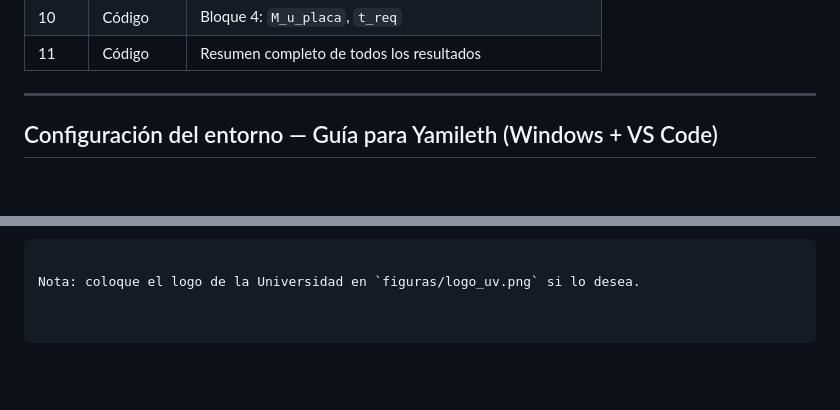
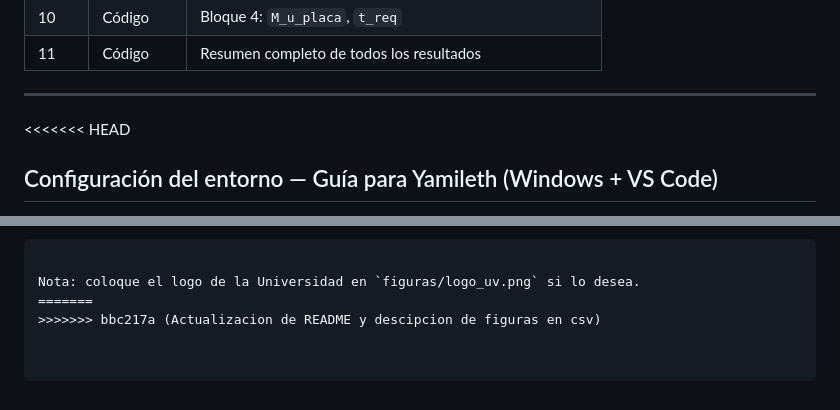
Before and after one commit to yamipj9/TESINA, a Markdown page: README.md, 2 parts joined by grey strips. GitHub-like rendering; blank space fills up the shorter version.

````diff
--- a/README.md
+++ b/README.md
@@ -222,6 +222,7 @@ El notebook está dividido en **11 celdas** que siguen el procedimiento del Cap
 | 11 | Código | Resumen completo de todos los resultados |
 
 ---
+<<<<<<< HEAD
 
 ## Configuración del entorno — Guía para Yamileth (Windows + VS Code)
 
@@ -333,3 +334,5 @@ pdflatex -interaction=nonstopmode main.tex
 ```
 
 Nota: coloque el logo de la Universidad en `figuras/logo_uv.png` si lo desea.
+=======
+>>>>>>> bbc217a (Actualizacion de README y descipcion de figuras en csv)
````
